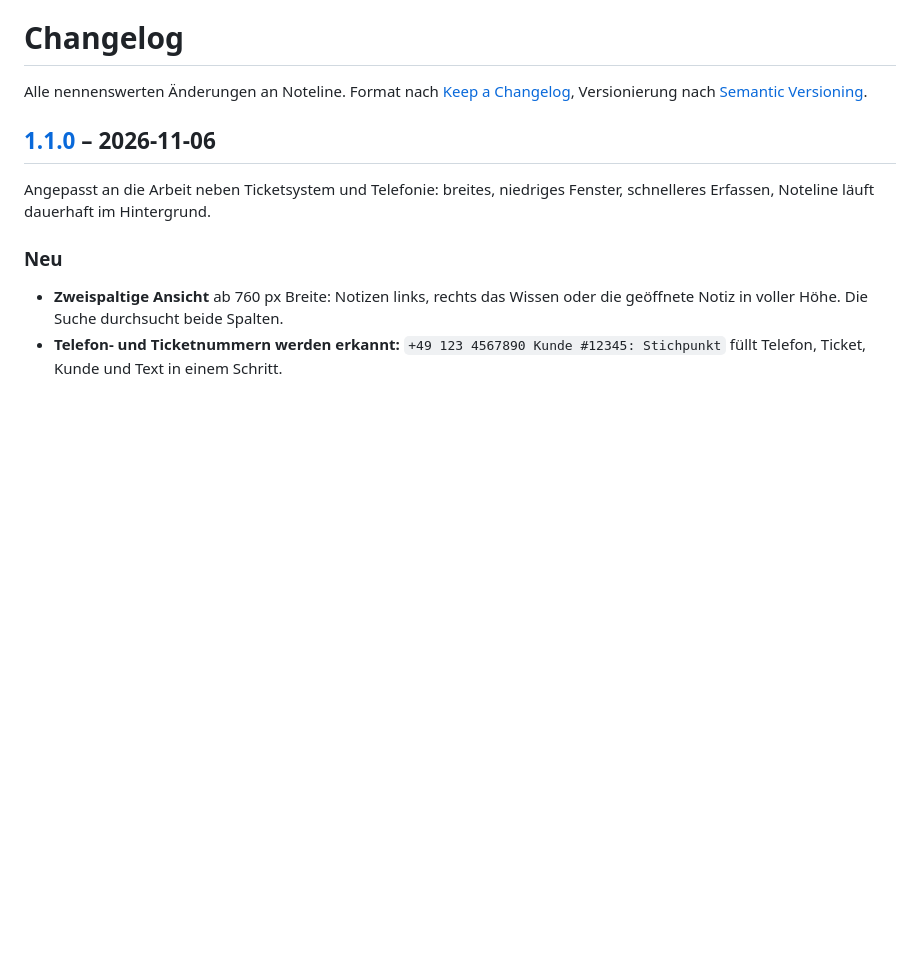
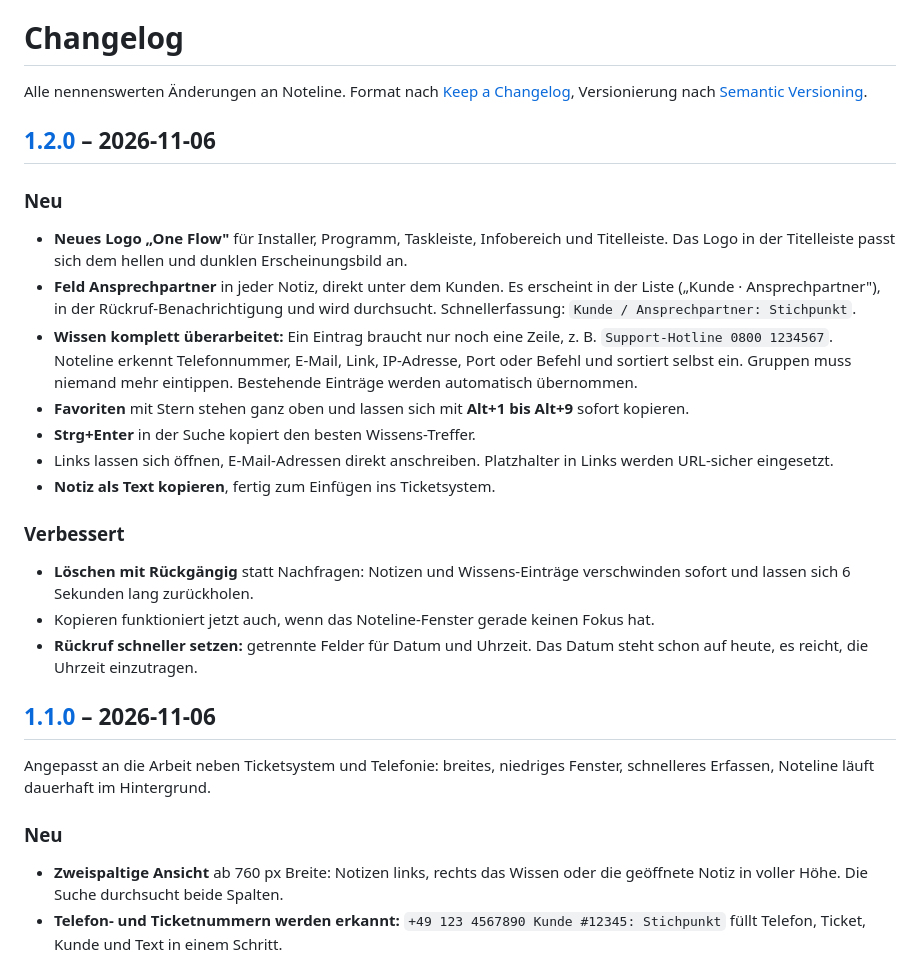
Before and after one commit to pascatotalx/noteline, a Markdown page: CHANGELOG.md, the part around one of its changes. GitHub-like rendering; blank space fills up the shorter version.

```diff
--- a/CHANGELOG.md
+++ b/CHANGELOG.md
@@ -2,6 +2,29 @@
 
 Alle nennenswerten Änderungen an Noteline. Format nach [Keep a Changelog](https://keepachangelog.com/de/1.1.0/),
 Versionierung nach [Semantic Versioning](https://semver.org/lang/de/).
+
+## [1.2.0] – 2026-11-06
+
+### Neu
+- **Neues Logo „One Flow"** für Installer, Programm, Taskleiste, Infobereich und Titelleiste. Das Logo in der
+  Titelleiste passt sich dem hellen und dunklen Erscheinungsbild an.
+- **Feld Ansprechpartner** in jeder Notiz, direkt unter dem Kunden. Es erscheint in der Liste
+  („Kunde · Ansprechpartner"), in der Rückruf-Benachrichtigung und wird durchsucht.
+  Schnellerfassung: `Kunde / Ansprechpartner: Stichpunkt`.
+- **Wissen komplett überarbeitet:** Ein Eintrag braucht nur noch eine Zeile, z. B. `Support-Hotline 0800 1234567`.
+  Noteline erkennt Telefonnummer, E-Mail, Link, IP-Adresse, Port oder Befehl und sortiert selbst ein. Gruppen
+  muss niemand mehr eintippen. Bestehende Einträge werden automatisch übernommen.
+- **Favoriten** mit Stern stehen ganz oben und lassen sich mit **Alt+1 bis Alt+9** sofort kopieren.
+- **Strg+Enter** in der Suche kopiert den besten Wissens-Treffer.
+- Links lassen sich öffnen, E-Mail-Adressen direkt anschreiben. Platzhalter in Links werden URL-sicher eingesetzt.
+- **Notiz als Text kopieren**, fertig zum Einfügen ins Ticketsystem.
+
+### Verbessert
+- **Löschen mit Rückgängig** statt Nachfragen: Notizen und Wissens-Einträge verschwinden sofort und lassen sich
+  6 Sekunden lang zurückholen.
+- Kopieren funktioniert jetzt auch, wenn das Noteline-Fenster gerade keinen Fokus hat.
+- **Rückruf schneller setzen:** getrennte Felder für Datum und Uhrzeit. Das Datum steht schon auf heute, es
+  reicht, die Uhrzeit einzutragen.
 
 ## [1.1.0] – 2026-11-06
 
```
Also changed, not shown: other parts of CHANGELOG.md (+1 -0 lines), README.md (+16 -5 lines), docs/screenshot-breit-hell.png, docs/screenshot-breit.png, docs/screenshot-einstellungen.png, docs/screenshot-hotline.png, docs/screenshot-wissen.png, 1 other file.
